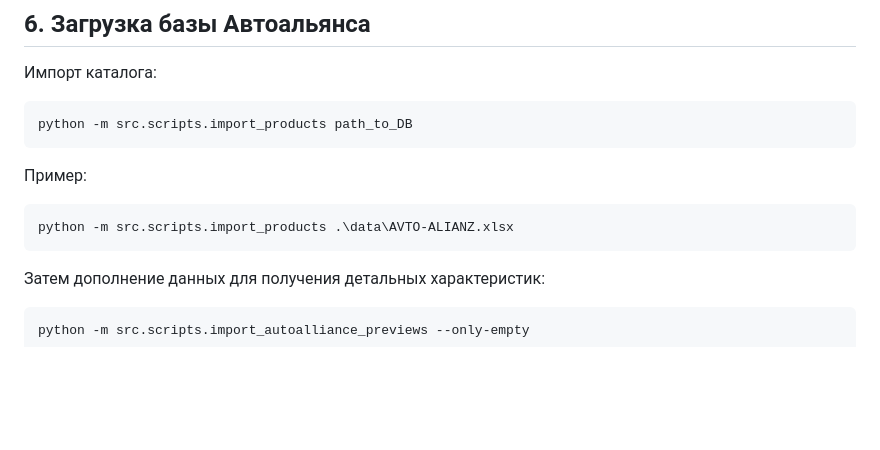
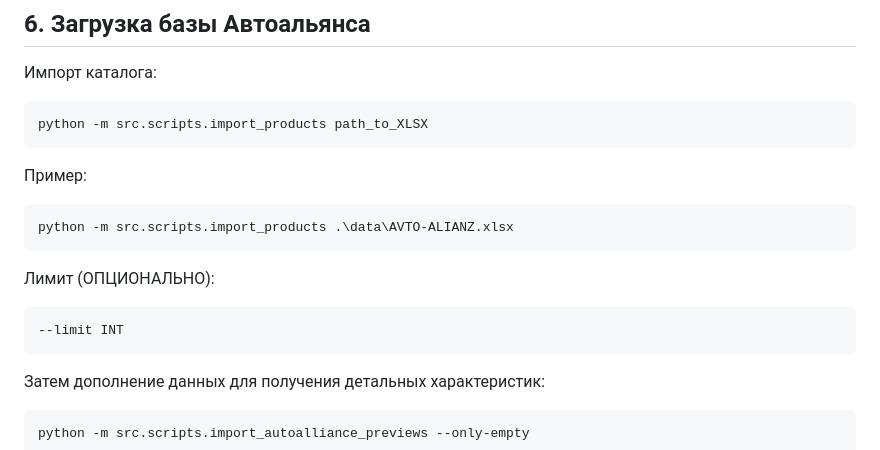
Before and after one commit to Xamfry/autoalliance, a Markdown page: user_readme.md, the part around the change. GitHub-like rendering; blank space fills up the shorter version.

````diff
--- a/user_readme.md
+++ b/user_readme.md
@@ -129,13 +129,19 @@ python -m src.scripts.ozon_import_product_details --only-empty
 Импорт каталога:
 
 ```bash
-python -m src.scripts.import_products path_to_DB
+python -m src.scripts.import_products path_to_XLSX
 ```
 
 Пример:
 
 ```bash
 python -m src.scripts.import_products .\data\AVTO-ALIANZ.xlsx
+```
+
+Лимит (ОПЦИОНАЛЬНО):
+
+```bash
+--limit INT
 ```
 
 Затем дополнение данных для получения детальных характеристик:
````
